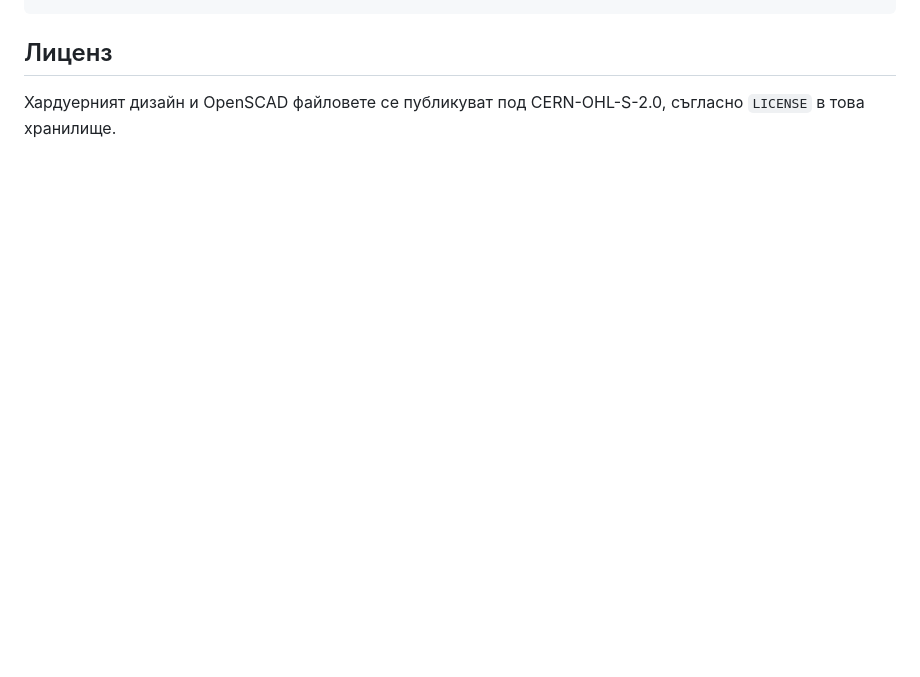
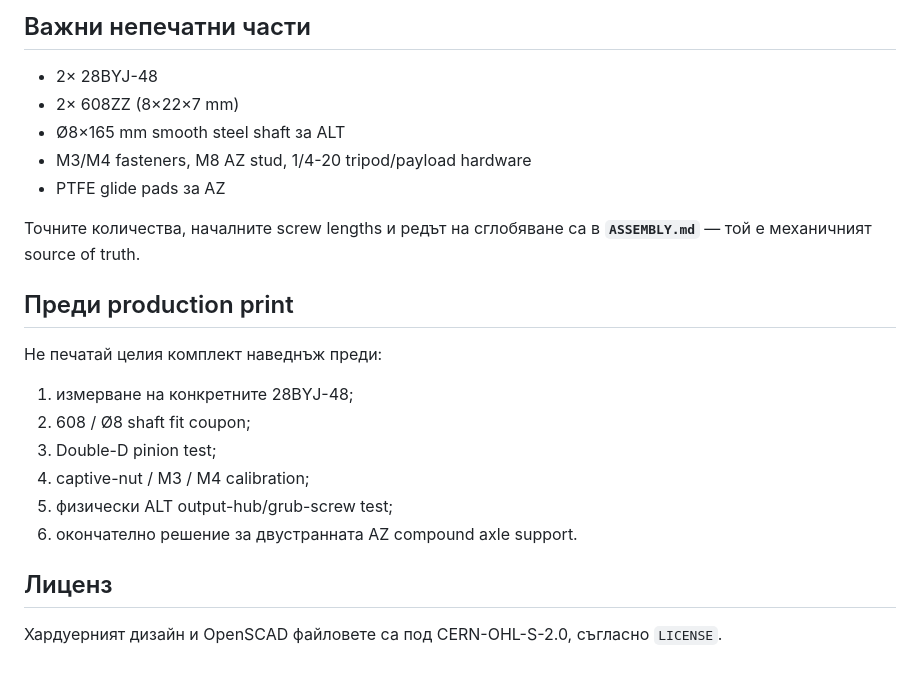
Before and after one commit to NikolaSl/alt-az-3d-mount, a Markdown page: README.md, the part around one of its changes. Drawn GitHub-style; blank space fills up the shorter version.

````diff
--- a/README.md
+++ b/README.md
@@ -62,5 +68,26 @@ tools/visual_qa.py   автоматизиран visual/mesh QA
 ```
+
+## Важни непечатни части
+
+- 2× 28BYJ-48
+- 2× 608ZZ (8×22×7 mm)
+- Ø8×165 mm smooth steel shaft за ALT
+- M3/M4 fasteners, M8 AZ stud, 1/4-20 tripod/payload hardware
+- PTFE glide pads за AZ
+
+Точните количества, началните screw lengths и редът на сглобяване са в **`ASSEMBLY.md`** — той е механичният source of truth.
+
+## Преди production print
+
+Не печатай целия комплект наведнъж преди:
+
+1. измерване на конкретните 28BYJ-48;
+2. 608 / Ø8 shaft fit coupon;
+3. Double-D pinion test;
+4. captive-nut / M3 / M4 calibration;
+5. физически ALT output-hub/grub-screw test;
+6. окончателно решение за двустранната AZ compound axle support.
 
 ## Лиценз
 
-Хардуерният дизайн и OpenSCAD файловете се публикуват под CERN-OHL-S-2.0, съгласно `LICENSE` в това хранилище.
+Хардуерният дизайн и OpenSCAD файловете са под CERN-OHL-S-2.0, съгласно `LICENSE`.
````
Also changed, not shown: other parts of README.md (+49 -43 lines).
